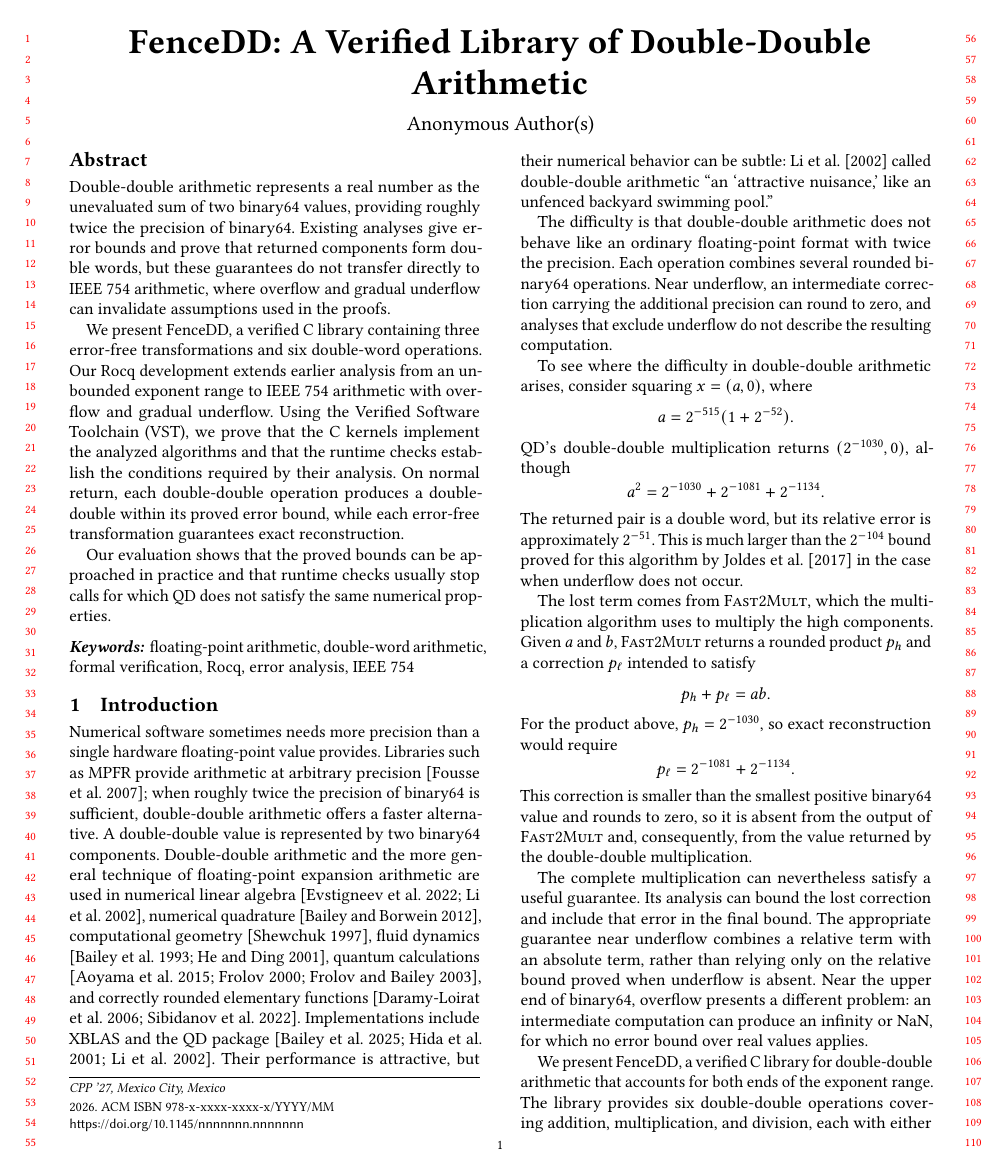
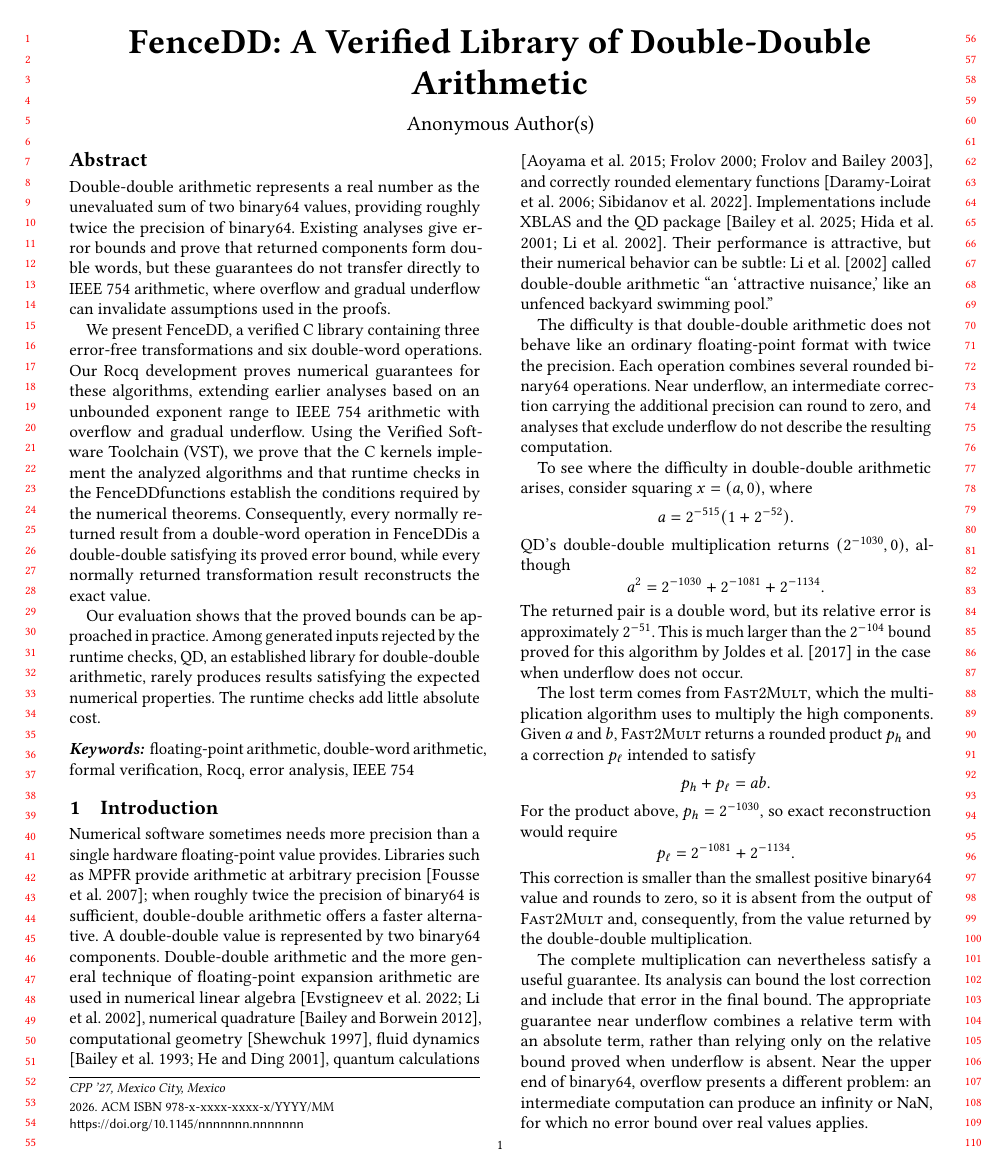
Before and after one commit to VeriNum/double-double, a LaTeX paper (paper/main2.tex): page 1 of 16 before the commit and page 1 of 15 after it. Compiled offline with pdfLaTeX; a LaTeX package or settings file that is missing is left out.

Commit message:
Update abstract

```diff
--- a/paper/main2.tex
+++ b/paper/main2.tex
@@ -104,18 +104,20 @@ where overflow and gradual underflow can invalidate assumptions used in the
 proofs.
 
 We present \FenceDD, a verified C library containing three error-free
-transformations and six double-word operations.  Our Rocq development extends
-earlier analysis from an unbounded exponent range to IEEE~754 arithmetic with
-overflow and gradual underflow.  Using the Verified Software Toolchain (VST),
-we prove that the C kernels implement the analyzed algorithms and that the
-runtime checks establish the conditions required by their analysis.  On normal
-return, each double-double operation produces a double-double within its proved
-error bound, while each error-free transformation guarantees exact
-reconstruction.
+transformations and six double-word operations.  Our Rocq development proves
+numerical guarantees for these algorithms, extending earlier analyses based on
+an unbounded exponent range to IEEE~754 arithmetic with overflow and gradual
+underflow.  Using the Verified Software Toolchain (VST), we prove that the C
+kernels implement the analyzed algorithms and that runtime checks in the
+\FenceDD functions establish the conditions required by the numerical theorems.
+Consequently, every normally returned result from a double-word operation in
+\FenceDD is a double-double satisfying its proved error bound, while every
+normally returned transformation result reconstructs the exact value.
 
-Our evaluation shows that the proved bounds can be approached in practice and
-that runtime checks usually stop calls for which QD does not satisfy the same
-numerical properties.
+Our evaluation shows that the proved bounds can be approached in practice.
+Among generated inputs rejected by the runtime checks, QD, an established
+library for double-double arithmetic, rarely produces results satisfying the
+expected numerical properties.  The runtime checks add little absolute cost.
 \end{abstract}
 
 \begin{CCSXML}
```
